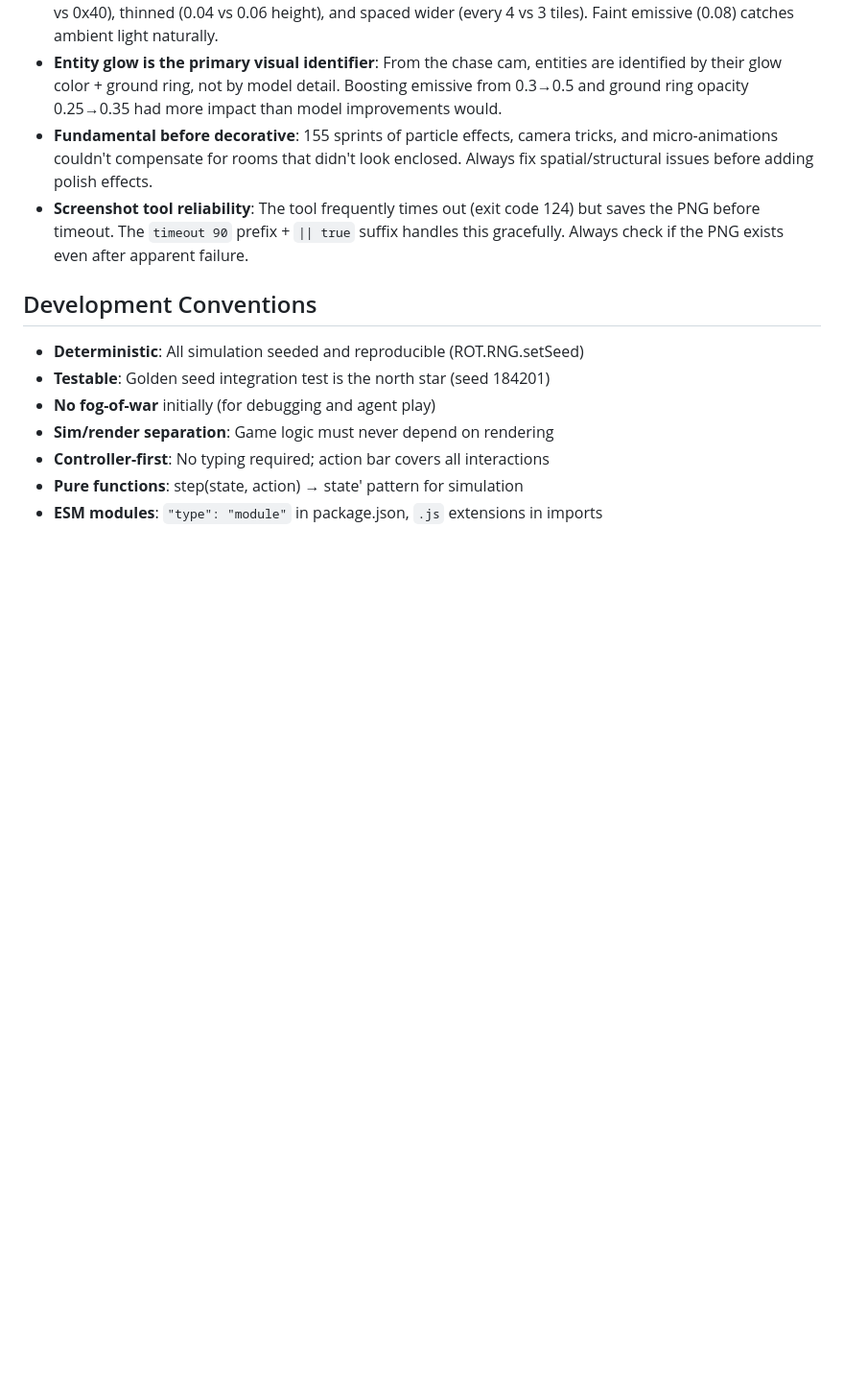
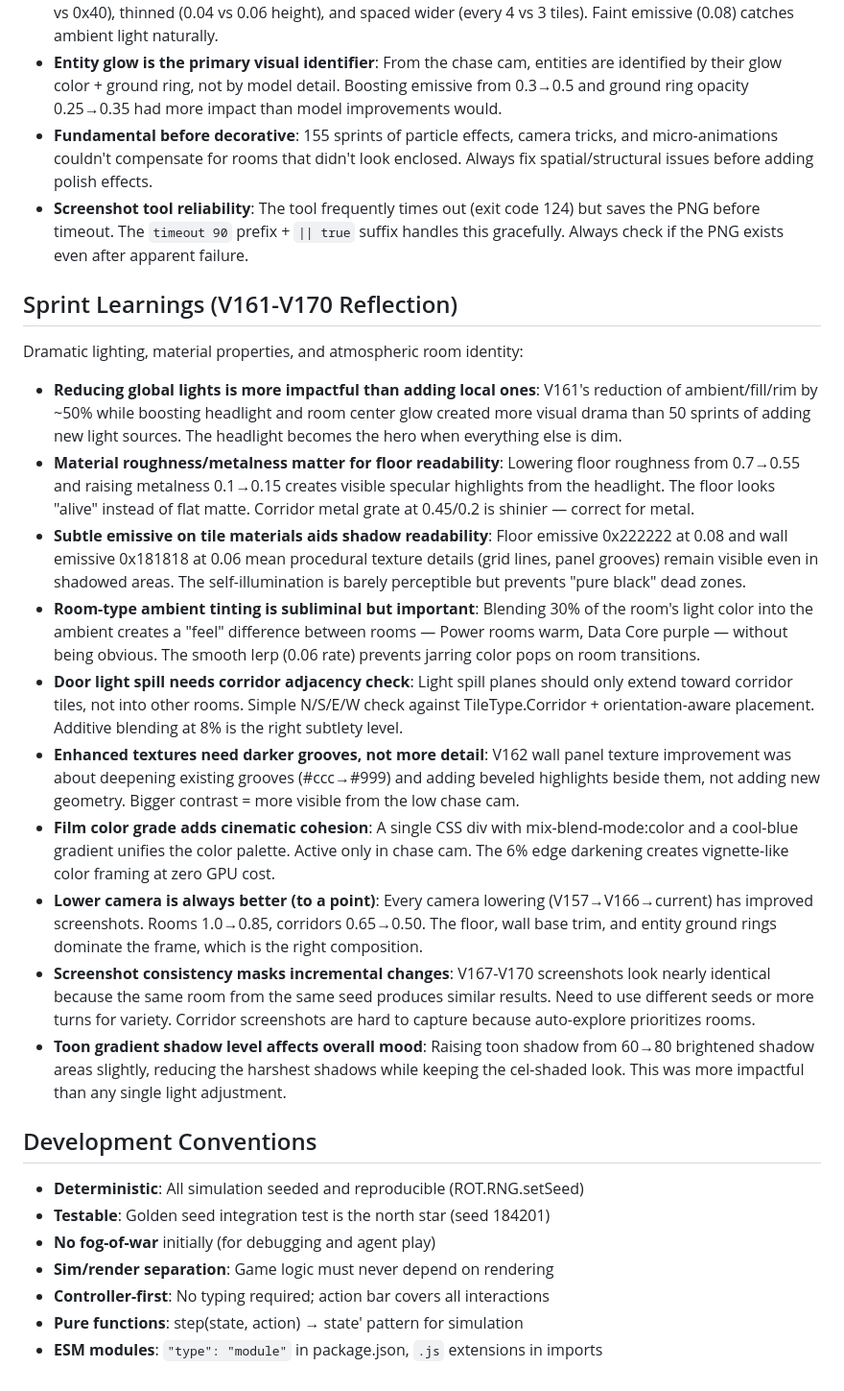
Before and after one commit to joshmarcus/ssr, a Markdown page: CLAUDE.md, the part around the change. Shown at 96% size. GitHub-like rendering; blank space fills up the shorter version.

Commit message:
docs: update STATUS.md with sprints V167-V170, add V161-V170 reflection
Co-Authored-By: Claude Opus 4.6 <noreply@anthropic.com>

```diff
--- a/CLAUDE.md
+++ b/CLAUDE.md
@@ -352,6 +352,21 @@ Room enclosure, fundamental visual fixes, and screenshot-driven development:
 - **Fundamental before decorative**: 155 sprints of particle effects, camera tricks, and micro-animations couldn't compensate for rooms that didn't look enclosed. Always fix spatial/structural issues before adding polish effects.
 - **Screenshot tool reliability**: The tool frequently times out (exit code 124) but saves the PNG before timeout. The `timeout 90` prefix + `|| true` suffix handles this gracefully. Always check if the PNG exists even after apparent failure.
 
+## Sprint Learnings (V161-V170 Reflection)
+
+Dramatic lighting, material properties, and atmospheric room identity:
+
+- **Reducing global lights is more impactful than adding local ones**: V161's reduction of ambient/fill/rim by ~50% while boosting headlight and room center glow created more visual drama than 50 sprints of adding new light sources. The headlight becomes the hero when everything else is dim.
+- **Material roughness/metalness matter for floor readability**: Lowering floor roughness from 0.7→0.55 and raising metalness 0.1→0.15 creates visible specular highlights from the headlight. The floor looks "alive" instead of flat matte. Corridor metal grate at 0.45/0.2 is shinier — correct for metal.
+- **Subtle emissive on tile materials aids shadow readability**: Floor emissive 0x222222 at 0.08 and wall emissive 0x181818 at 0.06 mean procedural texture details (grid lines, panel grooves) remain visible even in shadowed areas. The self-illumination is barely perceptible but prevents "pure black" dead zones.
+- **Room-type ambient tinting is subliminal but important**: Blending 30% of the room's light color into the ambient creates a "feel" difference between rooms — Power rooms warm, Data Core purple — without being obvious. The smooth lerp (0.06 rate) prevents jarring color pops on room transitions.
+- **Door light spill needs corridor adjacency check**: Light spill planes should only extend toward corridor tiles, not into other rooms. Simple N/S/E/W check against TileType.Corridor + orientation-aware placement. Additive blending at 8% is the right subtlety level.
+- **Enhanced textures need darker grooves, not more detail**: V162 wall panel texture improvement was about deepening existing grooves (#ccc→#999) and adding beveled highlights beside them, not adding new geometry. Bigger contrast = more visible from the low chase cam.
+- **Film color grade adds cinematic cohesion**: A single CSS div with mix-blend-mode:color and a cool-blue gradient unifies the color palette. Active only in chase cam. The 6% edge darkening creates vignette-like color framing at zero GPU cost.
+- **Lower camera is always better (to a point)**: Every camera lowering (V157→V166→current) has improved screenshots. Rooms 1.0→0.85, corridors 0.65→0.50. The floor, wall base trim, and entity ground rings dominate the frame, which is the right composition.
+- **Screenshot consistency masks incremental changes**: V167-V170 screenshots look nearly identical because the same room from the same seed produces similar results. Need to use different seeds or more turns for variety. Corridor screenshots are hard to capture because auto-explore prioritizes rooms.
+- **Toon gradient shadow level affects overall mood**: Raising toon shadow from 60→80 brightened shadow areas slightly, reducing the harshest shadows while keeping the cel-shaded look. This was more impactful than any single light adjustment.
+
 ## Development Conventions
 
 - **Deterministic**: All simulation seeded and reproducible (ROT.RNG.setSeed)
```
Also changed, not shown: STATUS.md (+6 -2 lines).
